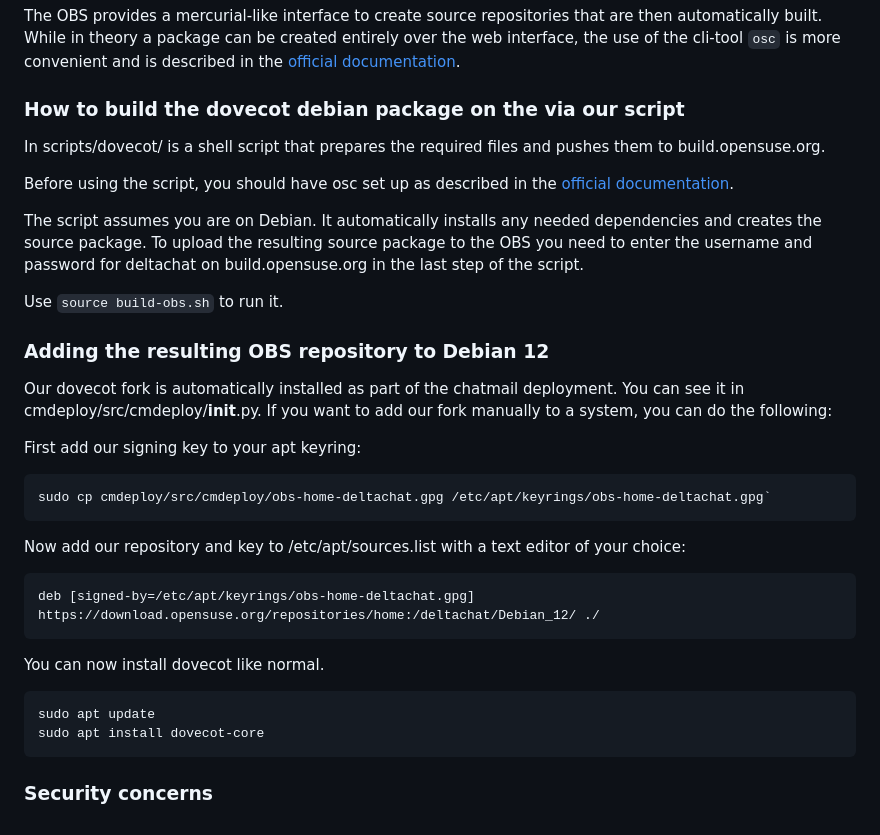
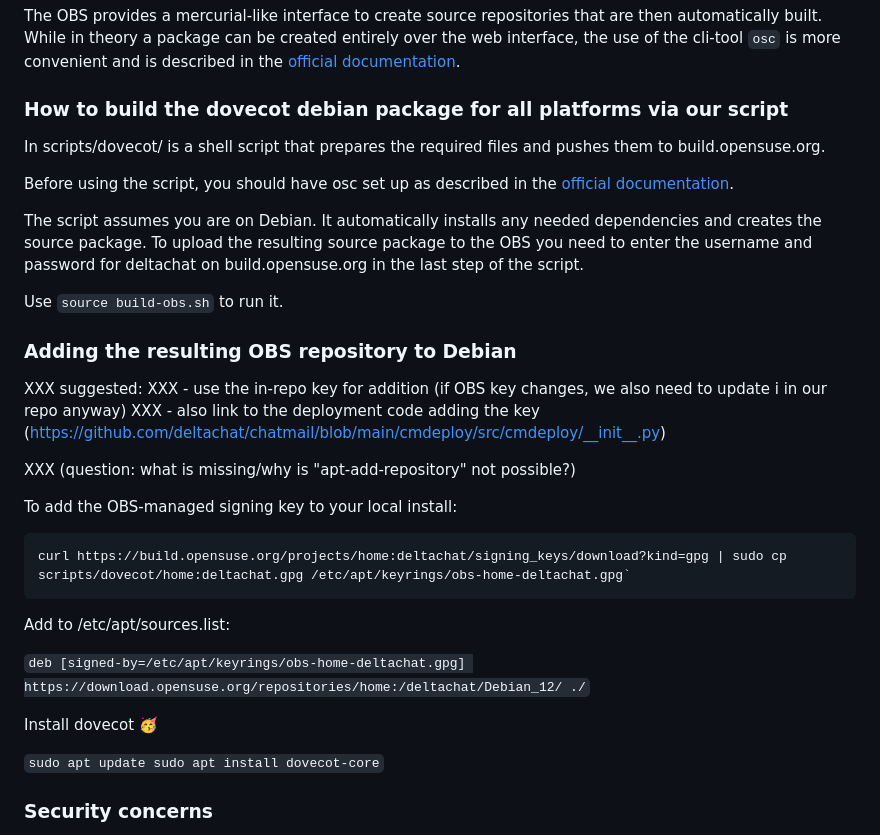
Before and after one commit to deltachat/chatmail, a Markdown page: scripts/dovecot/README.md, the part around the change. Rendered like a GitHub page.

Commit message:
Revert "edit README"
This reverts commit 9677617c7f36faad7f047a89a78b1fb9c1bc865c.

````diff
--- a/scripts/dovecot/README.md
+++ b/scripts/dovecot/README.md
@@ -38,7 +38,7 @@ While in theory a package can be created entirely over the web interface,
 the use of the cli-tool `osc` is more convenient
 and is described in the [official documentation](https://openbuildservice.org/help/manuals/obs-user-guide/art.obs.bg#sec.obsbg.obsconfig).
 
-### How to build the dovecot debian package on the  via our script
+### How to build the dovecot debian package for all platforms via our script
 
 In scripts/dovecot/ is a shell script that prepares the required files and pushes them to build.opensuse.org.
 
@@ -48,28 +48,26 @@ The script assumes you are on Debian. It automatically installs any needed depen
 
 Use `source build-obs.sh` to run it.
 
-### Adding the resulting OBS repository to Debian 12
+### Adding the resulting OBS repository to Debian
 
-Our dovecot fork is automatically installed as part of the chatmail deployment. You can see it in cmdeploy/src/cmdeploy/__init__.py. If you want to add our fork manually to a system, you can do the following:
+XXX suggested:
+XXX - use the in-repo key for addition (if OBS key changes, we also need to update i in our repo anyway)
+XXX - also link to the deployment code adding the key (https://github.com/deltachat/chatmail/blob/main/cmdeploy/src/cmdeploy/__init__.py)
 
-First add our signing key to your apt keyring:
+XXX (question: what is missing/why is "apt-add-repository" not possible?)
 
-```
-sudo cp cmdeploy/src/cmdeploy/obs-home-deltachat.gpg /etc/apt/keyrings/obs-home-deltachat.gpg`
-```
+To add the OBS-managed signing key to your local install:
 
-Now add our repository and key to /etc/apt/sources.list with a text editor of your choice:
+    curl https://build.opensuse.org/projects/home:deltachat/signing_keys/download?kind=gpg | sudo cp scripts/dovecot/home:deltachat.gpg /etc/apt/keyrings/obs-home-deltachat.gpg`
 
-```
-deb [signed-by=/etc/apt/keyrings/obs-home-deltachat.gpg] https://download.opensuse.org/repositories/home:/deltachat/Debian_12/ ./
-```
+Add to /etc/apt/sources.list:
 
-You can now install dovecot like normal.
+`deb [signed-by=/etc/apt/keyrings/obs-home-deltachat.gpg] https://download.opensuse.org/repositories/home:/deltachat/Debian_12/ ./`
 
-```
-sudo apt update
-sudo apt install dovecot-core
-```
+Install dovecot 🥳
+
+`sudo apt update
+sudo apt install dovecot-core`
 
 ### Security concerns
 
````
